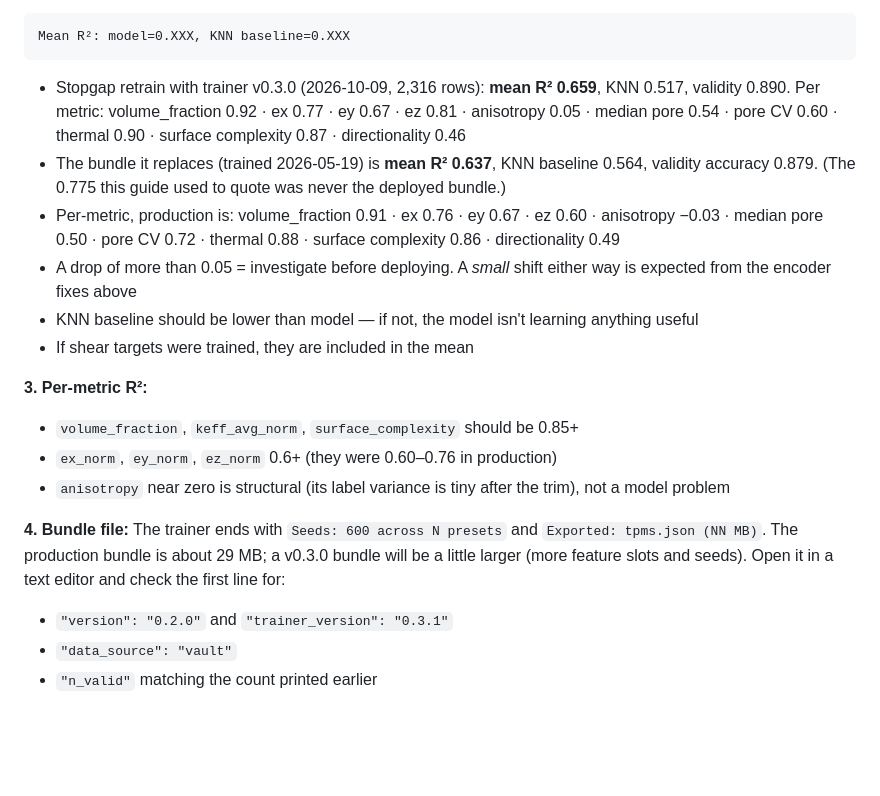
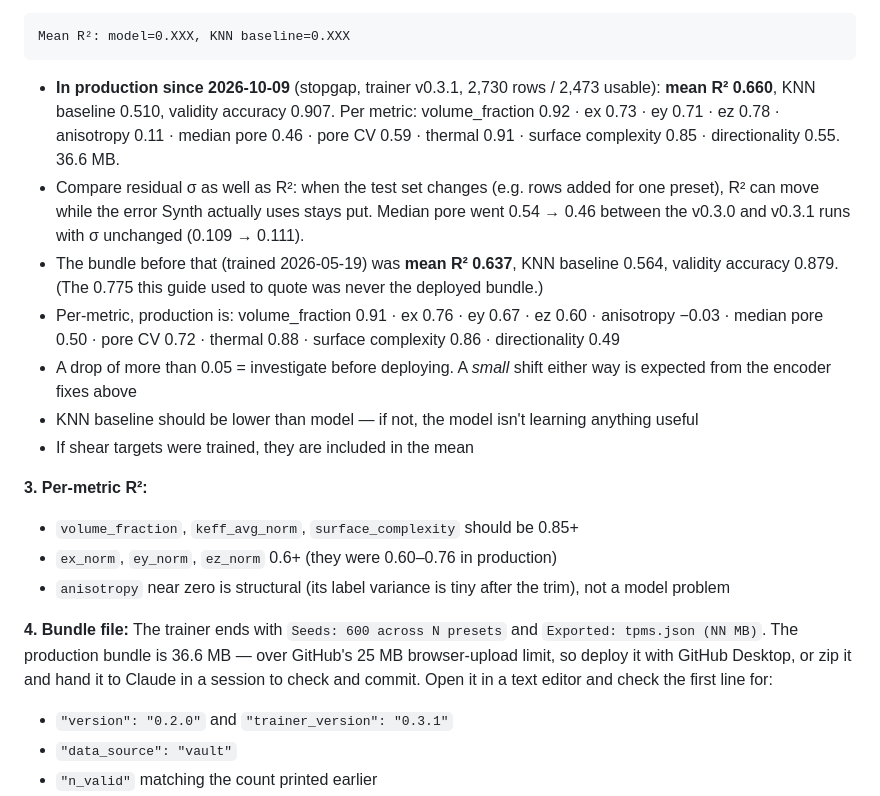
Before and after one commit to mshomper/f13ld.synth, a Markdown page: docs/HOW-TO-retrain-synth.md, the part around the change. GitHub-like rendering; blank space fills up the shorter version.

Commit message:
retrain · mean R² 0.660 · 2730 rows
Stopgap retrain on the current Vault with trainer v0.3.1 (run on Matt's
machine): 2,473 usable designs, validity accuracy 0.907, 600 seeds across
six presets. Checked: round trip 600/600, forest parity, search smoke,
Mesh parity, preview parity, page check.

Co-Authored-By: Claude Opus 5.5 <noreply@anthropic.com>

````diff
--- a/docs/HOW-TO-retrain-synth.md
+++ b/docs/HOW-TO-retrain-synth.md
@@ -83,8 +83,9 @@ Designs loaded: 2109 (1852 usable for metric regression)
 ```
 Mean R²: model=0.XXX, KNN baseline=0.XXX
 ```
-- Stopgap retrain with trainer v0.3.0 (2026-10-09, 2,316 rows): **mean R² 0.659**, KNN 0.517, validity 0.890. Per metric: volume_fraction 0.92 · ex 0.77 · ey 0.67 · ez 0.81 · anisotropy 0.05 · median pore 0.54 · pore CV 0.60 · thermal 0.90 · surface complexity 0.87 · directionality 0.46
-- The bundle it replaces (trained 2026-05-19) is **mean R² 0.637**, KNN baseline 0.564, validity accuracy 0.879. (The 0.775 this guide used to quote was never the deployed bundle.)
+- **In production since 2026-10-09** (stopgap, trainer v0.3.1, 2,730 rows / 2,473 usable): **mean R² 0.660**, KNN baseline 0.510, validity accuracy 0.907. Per metric: volume_fraction 0.92 · ex 0.73 · ey 0.71 · ez 0.78 · anisotropy 0.11 · median pore 0.46 · pore CV 0.59 · thermal 0.91 · surface complexity 0.85 · directionality 0.55. 36.6 MB.
+- Compare residual σ as well as R²: when the test set changes (e.g. rows added for one preset), R² can move while the error Synth actually uses stays put. Median pore went 0.54 → 0.46 between the v0.3.0 and v0.3.1 runs with σ unchanged (0.109 → 0.111).
+- The bundle before that (trained 2026-05-19) was **mean R² 0.637**, KNN baseline 0.564, validity accuracy 0.879. (The 0.775 this guide used to quote was never the deployed bundle.)
 - Per-metric, production is: volume_fraction 0.91 · ex 0.76 · ey 0.67 · ez 0.60 · anisotropy −0.03 · median pore 0.50 · pore CV 0.72 · thermal 0.88 · surface complexity 0.86 · directionality 0.49
 - A drop of more than 0.05 = investigate before deploying. A *small* shift either way is expected from the encoder fixes above
 - KNN baseline should be lower than model — if not, the model isn't learning anything useful
@@ -96,7 +97,7 @@ Mean R²: model=0.XXX, KNN baseline=0.XXX
 - `anisotropy` near zero is structural (its label variance is tiny after the trim), not a model problem
 
 **4. Bundle file:**
-The trainer ends with `Seeds: 600 across N presets` and `Exported: tpms.json (NN MB)`. The production bundle is about 29 MB; a v0.3.0 bundle will be a little larger (more feature slots and seeds). Open it in a text editor and check the first line for:
+The trainer ends with `Seeds: 600 across N presets` and `Exported: tpms.json (NN MB)`. The production bundle is 36.6 MB — over GitHub's 25 MB browser-upload limit, so deploy it with GitHub Desktop, or zip it and hand it to Claude in a session to check and commit. Open it in a text editor and check the first line for:
 - `"version": "0.2.0"` and `"trainer_version": "0.3.1"`
 - `"data_source": "vault"`
 - `"n_valid"` matching the count printed earlier
````
Also changed, not shown: docs/SESSION_RECAP_2026-10-09.md (+3 -1 lines).
